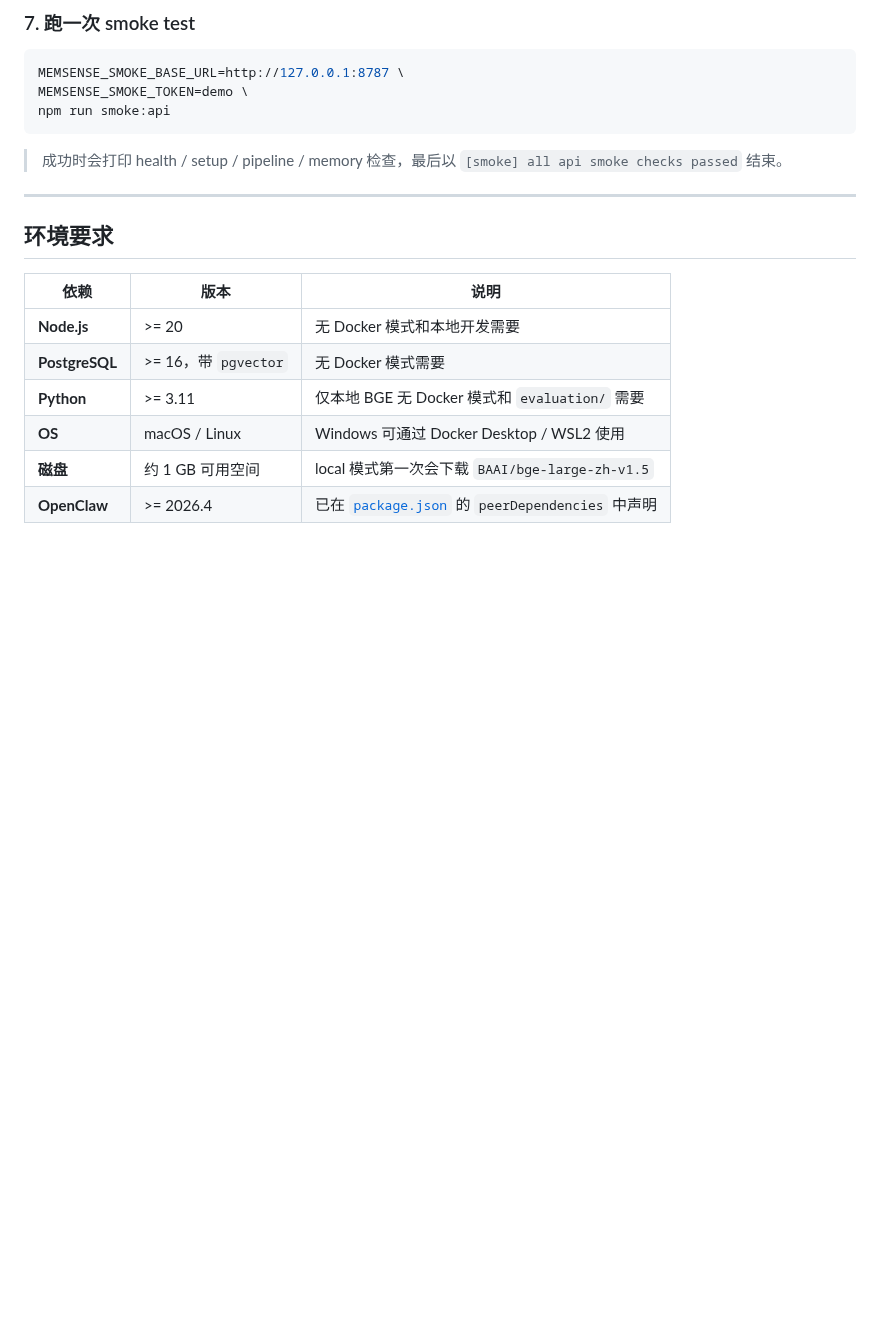
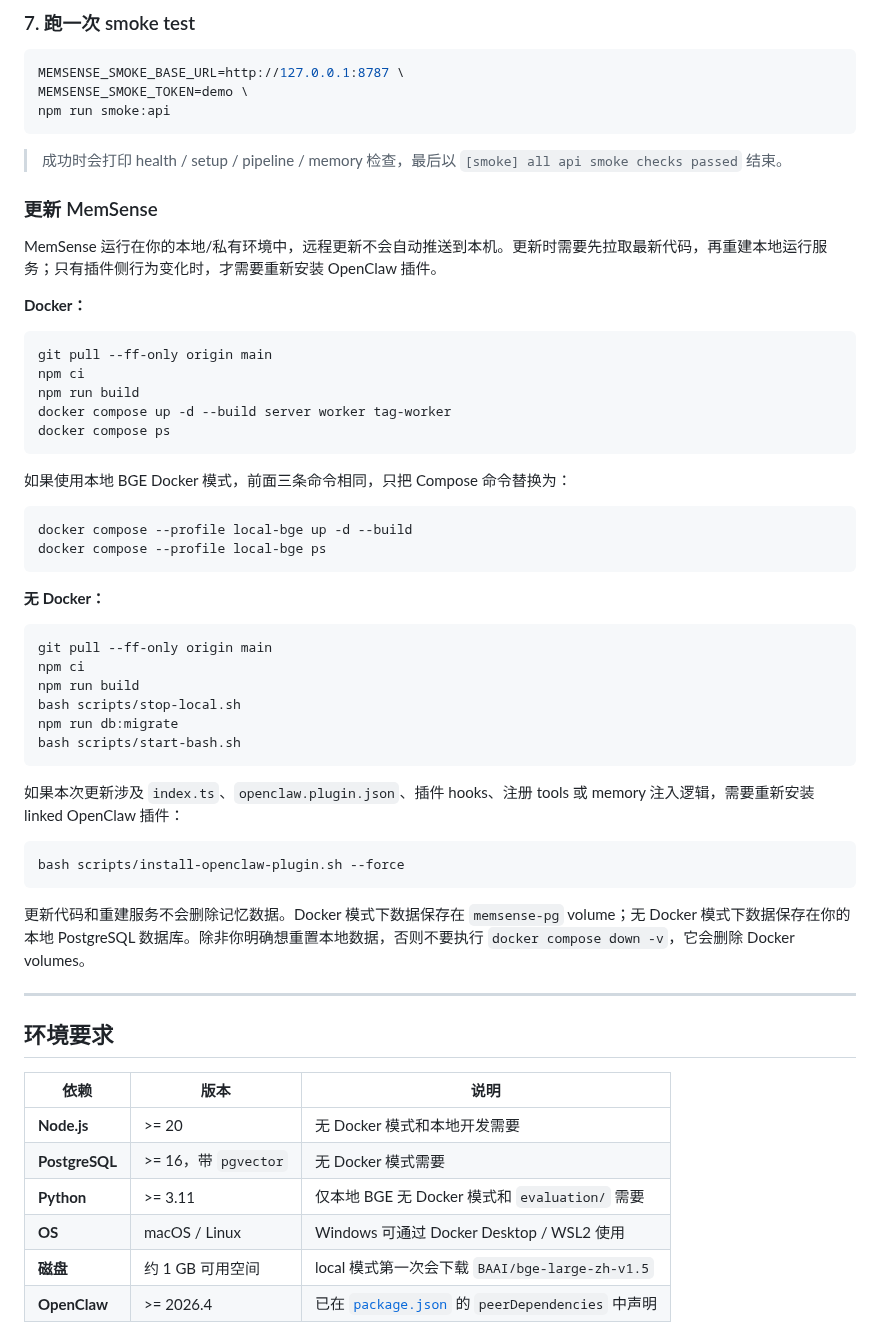
Before and after one commit to OpenSenseNova/MemSense, a Markdown page: README.zh-CN.md, the part around the change. Drawn GitHub-style; blank space fills up the shorter version.

Commit message:
docs: add local update instructions

````diff
--- a/README.zh-CN.md
+++ b/README.zh-CN.md
@@ -197,6 +197,46 @@ npm run smoke:api
 ```
 
 > 成功时会打印 health / setup / pipeline / memory 检查，最后以 `[smoke] all api smoke checks passed` 结束。
+
+### 更新 MemSense
+
+MemSense 运行在你的本地/私有环境中，远程更新不会自动推送到本机。更新时需要先拉取最新代码，再重建本地运行服务；只有插件侧行为变化时，才需要重新安装 OpenClaw 插件。
+
+**Docker：**
+
+```bash
+git pull --ff-only origin main
+npm ci
+npm run build
+docker compose up -d --build server worker tag-worker
+docker compose ps
+```
+
+如果使用本地 BGE Docker 模式，前面三条命令相同，只把 Compose 命令替换为：
+
+```bash
+docker compose --profile local-bge up -d --build
+docker compose --profile local-bge ps
+```
+
+**无 Docker：**
+
+```bash
+git pull --ff-only origin main
+npm ci
+npm run build
+bash scripts/stop-local.sh
+npm run db:migrate
+bash scripts/start-bash.sh
+```
+
+如果本次更新涉及 `index.ts`、`openclaw.plugin.json`、插件 hooks、注册 tools 或 memory 注入逻辑，需要重新安装 linked OpenClaw 插件：
+
+```bash
+bash scripts/install-openclaw-plugin.sh --force
+```
+
+更新代码和重建服务不会删除记忆数据。Docker 模式下数据保存在 `memsense-pg` volume；无 Docker 模式下数据保存在你的本地 PostgreSQL 数据库。除非你明确想重置本地数据，否则不要执行 `docker compose down -v`，它会删除 Docker volumes。
 
 ---
 
````
Also changed, not shown: README.md (+40 -0 lines).
